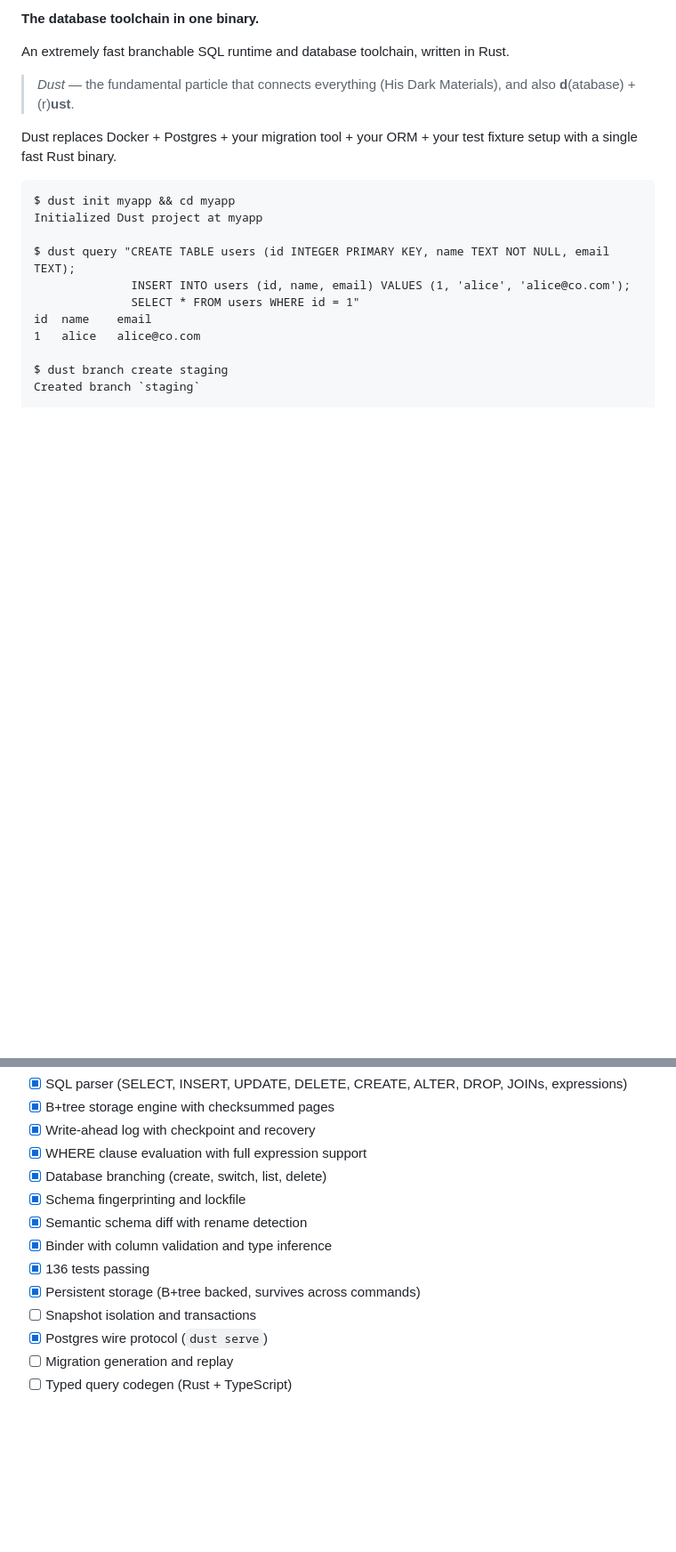
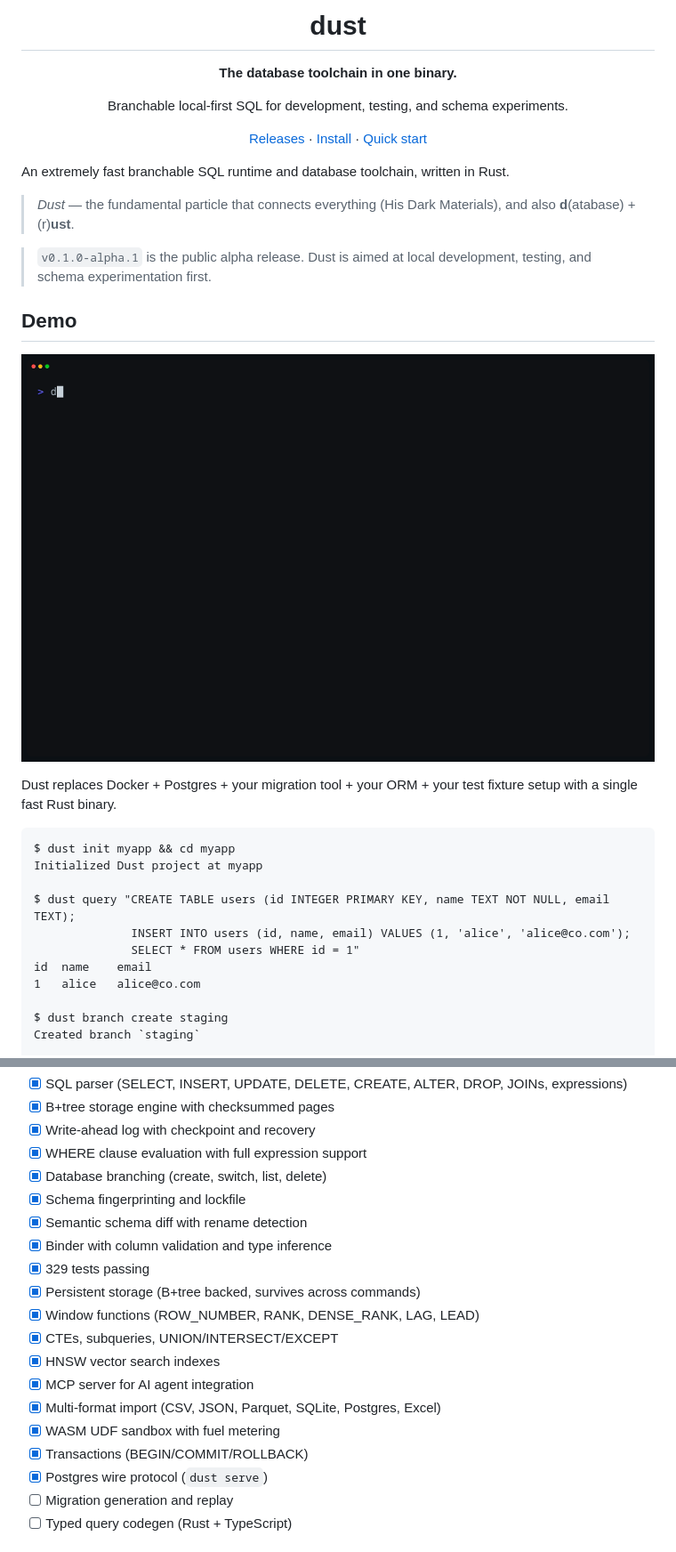
Before and after one commit to Shannon-Labs/dust, a Markdown page: README.md, 2 parts joined by grey strips. Shown at 89% size. Rendered like a GitHub page; pictures changed too: assets/readme/demo.gif (added); blank space fills up the shorter version.

Commit message:
Polish GitHub README for alpha launch

```diff
--- a/README.md
+++ b/README.md
@@ -2,9 +4,27 @@
 
-**The database toolchain in one binary.**
+<h1 align="center">dust</h1>
+
+<p align="center"><strong>The database toolchain in one binary.</strong></p>
+
+<p align="center">Branchable local-first SQL for development, testing, and schema experiments.</p>
+
+<p align="center">
+  <a href="https://github.com/Shannon-Labs/dust/releases">Releases</a> ·
+  <a href="#install">Install</a> ·
+  <a href="#quick-start">Quick start</a>
+</p>
 
 An extremely fast branchable SQL runtime and database toolchain, written in Rust.
 
 > *Dust* — the fundamental particle that connects everything (His Dark Materials), and also **d**(atabase) + (r)**ust**.
+
+> `v0.1.0-alpha.1` is the public alpha release. Dust is aimed at local development, testing, and schema experimentation first.
+
+## Demo
+
+<p align="center">
+  <img src="assets/readme/demo.gif" alt="Dust CLI demo showing project init, querying, and branch switching" width="900">
+</p>
 
 Dust replaces Docker + Postgres + your migration tool + your ORM + your test fixture setup with a single fast Rust binary.
 
@@ -112,9 +132,15 @@ Dust is in active development. The v0 core prototype is functional:
 - [x] Schema fingerprinting and lockfile
 - [x] Semantic schema diff with rename detection
 - [x] Binder with column validation and type inference
-- [x] 136 tests passing
+- [x] 329 tests passing
 - [x] Persistent storage (B+tree backed, survives across commands)
-- [ ] Snapshot isolation and transactions
+- [x] Window functions (ROW_NUMBER, RANK, DENSE_RANK, LAG, LEAD)
+- [x] CTEs, subqueries, UNION/INTERSECT/EXCEPT
+- [x] HNSW vector search indexes
+- [x] MCP server for AI agent integration
+- [x] Multi-format import (CSV, JSON, Parquet, SQLite, Postgres, Excel)
+- [x] WASM UDF sandbox with fuel metering
+- [x] Transactions (BEGIN/COMMIT/ROLLBACK)
 - [x] Postgres wire protocol (`dust serve`)
 - [ ] Migration generation and replay
 - [ ] Typed query codegen (Rust + TypeScript)
```
Also changed, not shown: other parts of README.md (+4 -2 lines), 2 other files.
